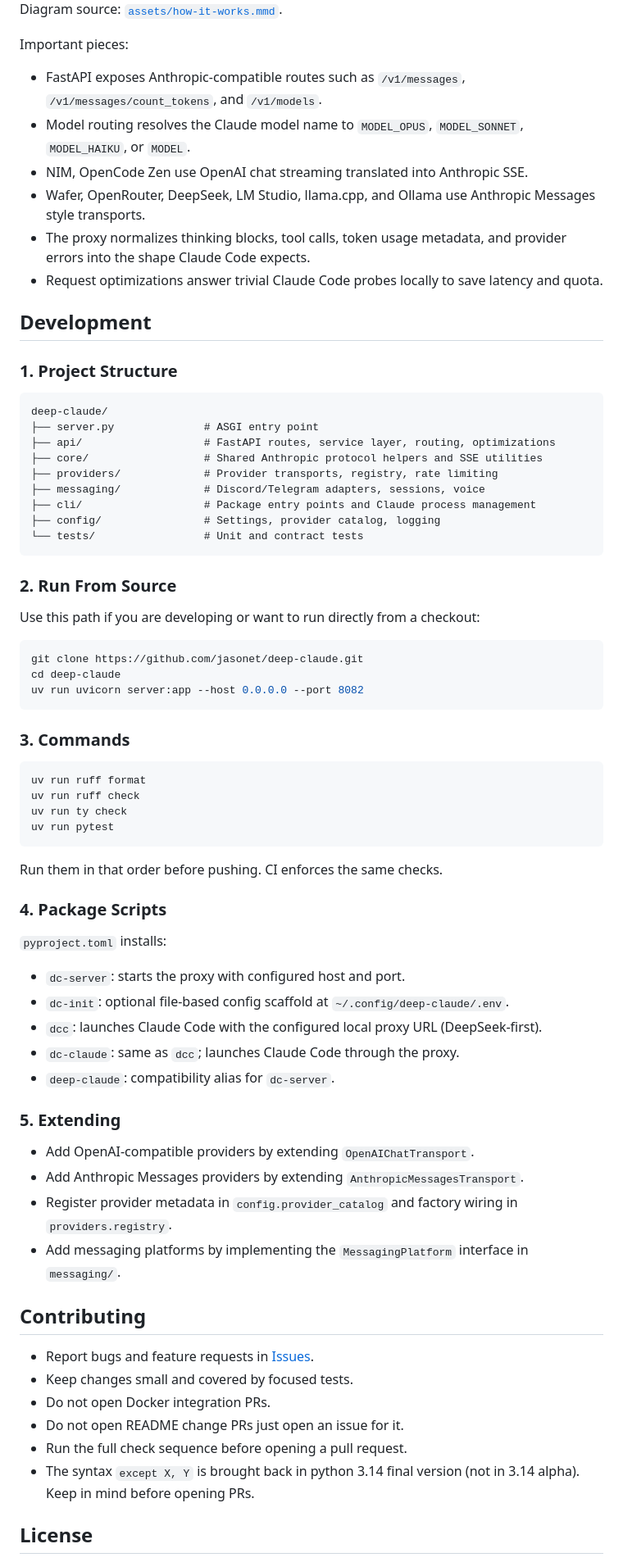
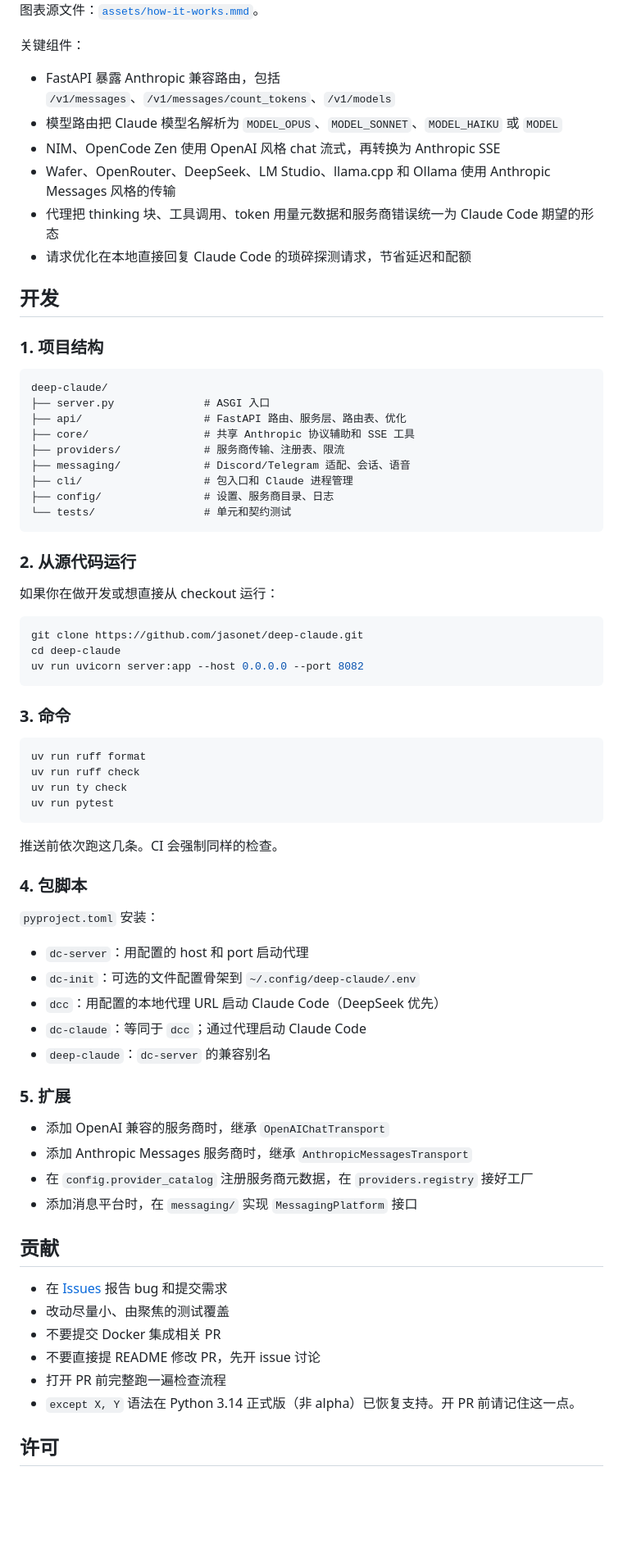
Before and after one commit to jasonet/deep-claude, a Markdown page: README.md, the part around one of its changes. Shown at 82% size. GitHub-like rendering; blank space fills up the shorter version.

````diff
--- a/README.md
+++ b/README.md
@@ -428,35 +428,35 @@ These tools perform outbound HTTP from the proxy. Keep private-network access di
 </div>
 
-Diagram source: [`assets/how-it-works.mmd`](assets/how-it-works.mmd).
+图表源文件：[`assets/how-it-works.mmd`](assets/how-it-works.mmd)。
 
-Important pieces:
+关键组件：
 
-- FastAPI exposes Anthropic-compatible routes such as `/v1/messages`, `/v1/messages/count_tokens`, and `/v1/models`.
-- Model routing resolves the Claude model name to `MODEL_OPUS`, `MODEL_SONNET`, `MODEL_HAIKU`, or `MODEL`.
-- NIM, OpenCode Zen use OpenAI chat streaming translated into Anthropic SSE.
-- Wafer, OpenRouter, DeepSeek, LM Studio, llama.cpp, and Ollama use Anthropic Messages style transports.
-- The proxy normalizes thinking blocks, tool calls, token usage metadata, and provider errors into the shape Claude Code expects.
-- Request optimizations answer trivial Claude Code probes locally to save latency and quota.
+- FastAPI 暴露 Anthropic 兼容路由，包括 `/v1/messages`、`/v1/messages/count_tokens`、`/v1/models`
+- 模型路由把 Claude 模型名解析为 `MODEL_OPUS`、`MODEL_SONNET`、`MODEL_HAIKU` 或 `MODEL`
+- NIM、OpenCode Zen 使用 OpenAI 风格 chat 流式，再转换为 Anthropic SSE
+- Wafer、OpenRouter、DeepSeek、LM Studio、llama.cpp 和 Ollama 使用 Anthropic Messages 风格的传输
+- 代理把 thinking 块、工具调用、token 用量元数据和服务商错误统一为 Claude Code 期望的形态
+- 请求优化在本地直接回复 Claude Code 的琐碎探测请求，节省延迟和配额
 
-## Development
+## 开发
 
-### 1. Project Structure
+### 1. 项目结构
 
 ```text
 deep-claude/
-├── server.py              # ASGI entry point
-├── api/                   # FastAPI routes, service layer, routing, optimizations
-├── core/                  # Shared Anthropic protocol helpers and SSE utilities
-├── providers/             # Provider transports, registry, rate limiting
-├── messaging/             # Discord/Telegram adapters, sessions, voice
-├── cli/                   # Package entry points and Claude process management
-├── config/                # Settings, provider catalog, logging
-└── tests/                 # Unit and contract tests
+├── server.py              # ASGI 入口
+├── api/                   # FastAPI 路由、服务层、路由表、优化
+├── core/                  # 共享 Anthropic 协议辅助和 SSE 工具
+├── providers/             # 服务商传输、注册表、限流
+├── messaging/             # Discord/Telegram 适配、会话、语音
+├── cli/                   # 包入口和 Claude 进程管理
+├── config/                # 设置、服务商目录、日志
+└── tests/                 # 单元和契约测试
 ```
 
-### 2. Run From Source
+### 2. 从源代码运行
 
-Use this path if you are developing or want to run directly from a checkout:
+如果你在做开发或想直接从 checkout 运行：
 
 ```bash
 git clone https://github.com/jasonet/deep-claude.git
@@ -464,7 +464,7 @@ cd deep-claude
 uv run uvicorn server:app --host 0.0.0.0 --port 8082
 ```
 
-### 3. Commands
+### 3. 命令
 
 ```bash
 uv run ruff format
@@ -473,33 +473,33 @@ uv run ty check
 uv run pytest
 ```
 
-Run them in that order before pushing. CI enforces the same checks.
+推送前依次跑这几条。CI 会强制同样的检查。
 
-### 4. Package Scripts
+### 4. 包脚本
 
-`pyproject.toml` installs:
+`pyproject.toml` 安装：
 
-- `dc-server`: starts the proxy with configured host and port.
-- `dc-init`: optional file-based config scaffold at `~/.config/deep-claude/.env`.
-- `dcc`: launches Claude Code with the configured local proxy URL (DeepSeek-first).
-- `dc-claude`: same as `dcc`; launches Claude Code through the proxy.
-- `deep-claude`: compatibility alias for `dc-server`.
+- `dc-server`：用配置的 host 和 port 启动代理
+- `dc-init`：可选的文件配置骨架到 `~/.config/deep-claude/.env`
+- `dcc`：用配置的本地代理 URL 启动 Claude Code（DeepSeek 优先）
+- `dc-claude`：等同于 `dcc`；通过代理启动 Claude Code
+- `deep-claude`：`dc-server` 的兼容别名
 
-### 5. Extending
+### 5. 扩展
 
-- Add OpenAI-compatible providers by extending `OpenAIChatTransport`.
-- Add Anthropic Messages providers by extending `AnthropicMessagesTransport`.
-- Register provider metadata in `config.provider_catalog` and factory wiring in `providers.registry`.
-- Add messaging platforms by implementing the `MessagingPlatform` interface in `messaging/`.
+- 添加 OpenAI 兼容的服务商时，继承 `OpenAIChatTransport`
+- 添加 Anthropic Messages 服务商时，继承 `AnthropicMessagesTransport`
+- 在 `config.provider_catalog` 注册服务商元数据，在 `providers.registry` 接好工厂
+- 添加消息平台时，在 `messaging/` 实现 `MessagingPlatform` 接口
 
-## Contributing
+## 贡献
 
-- Report bugs and feature requests in [Issues](https://github.com/jasonet/deep-claude/issues).
-- Keep changes small and covered by focused tests.
-- Do not open Docker integration PRs.
-- Do not open README change PRs just open an issue for it.
-- Run the full check sequence before opening a pull request.
-- The syntax `except X, Y` is brought back in python 3.14 final version (not in 3.14 alpha). Keep in mind before opening PRs.
+- 在 [Issues](https://github.com/jasonet/deep-claude/issues) 报告 bug 和提交需求
+- 改动尽量小、由聚焦的测试覆盖
+- 不要提交 Docker 集成相关 PR
+- 不要直接提 README 修改 PR，先开 issue 讨论
+- 打开 PR 前完整跑一遍检查流程
+- `except X, Y` 语法在 Python 3.14 正式版（非 alpha）已恢复支持。开 PR 前请记住这一点。
 
-## License
+## 许可
 
````
Also changed, not shown: other parts of README.md (+114 -114 lines).
